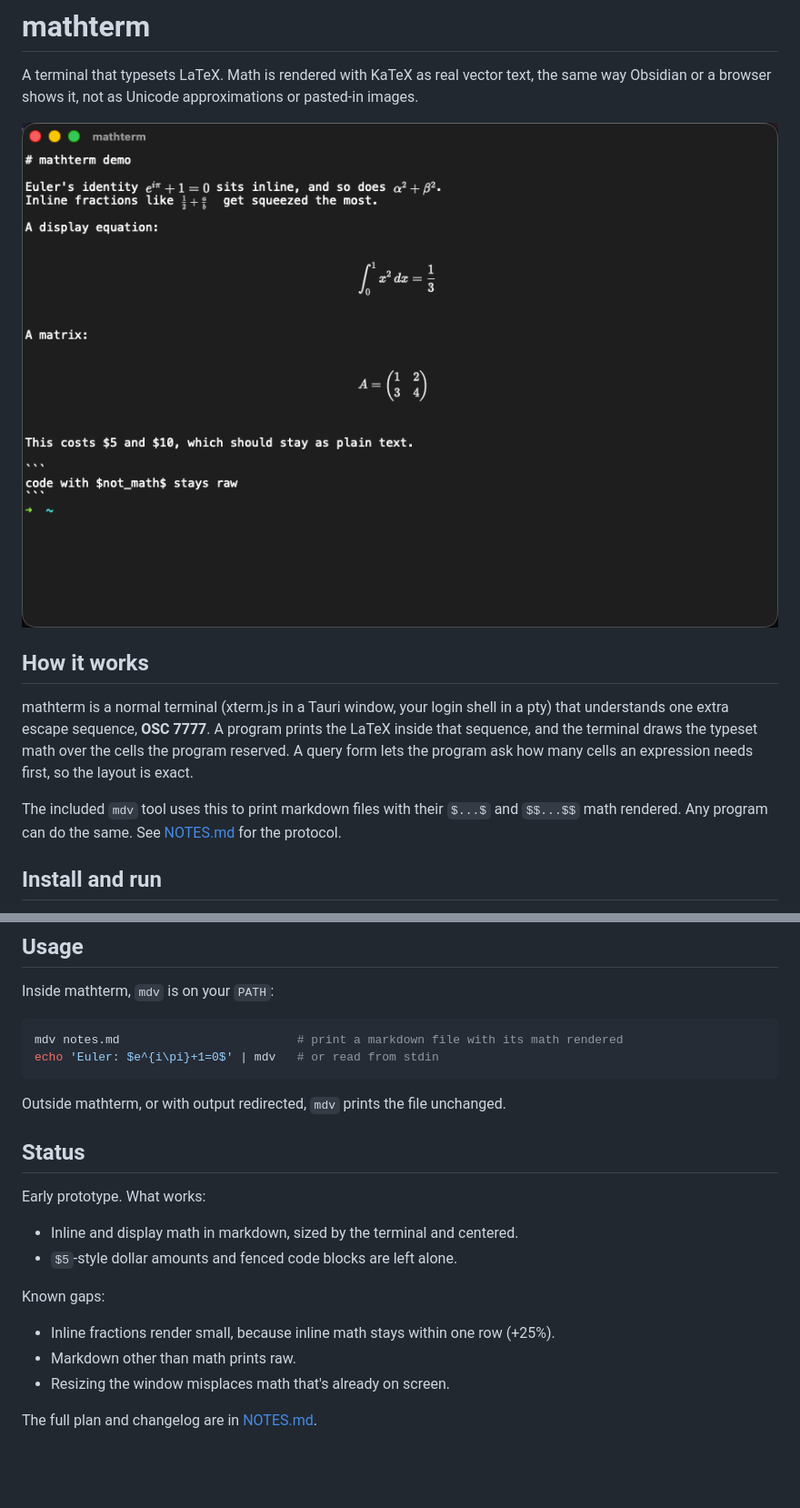
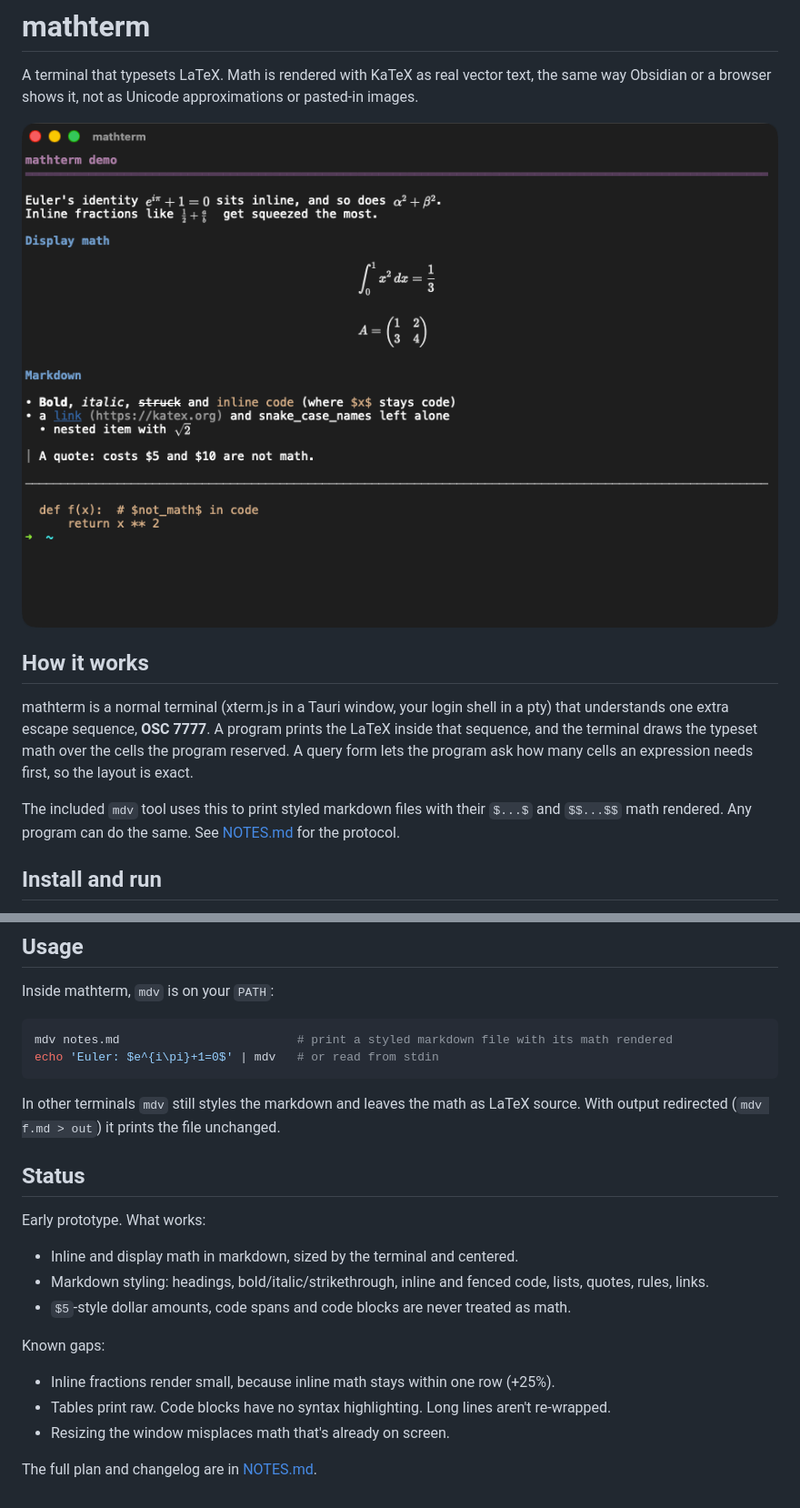
Before and after one commit to davidlai3/MathTerm, a Markdown page: README.md, 2 parts joined by grey strips. Shown at 91% size. GitHub-like rendering; pictures changed too: docs/demo.png; blank space fills up the shorter version.

````diff
--- a/README.md
+++ b/README.md
@@ -12,7 +12,7 @@ one extra escape sequence, **OSC 7777**. A program prints the LaTeX inside that
 terminal draws the typeset math over the cells the program reserved. A query form lets the program ask
 how many cells an expression needs first, so the layout is exact.
 
-The included `mdv` tool uses this to print markdown files with their `$...$` and `$$...$$` math rendered.
+The included `mdv` tool uses this to print styled markdown files with their `$...$` and `$$...$$` math rendered.
 Any program can do the same. See [NOTES.md](NOTES.md#protocol-osc-7777) for the protocol.
 
 ## Install and run
@@ -29,23 +29,25 @@ npm start
 Inside mathterm, `mdv` is on your `PATH`:
 
 ```sh
-mdv notes.md                         # print a markdown file with its math rendered
+mdv notes.md                         # print a styled markdown file with its math rendered
 echo 'Euler: $e^{i\pi}+1=0$' | mdv   # or read from stdin
 ```
 
-Outside mathterm, or with output redirected, `mdv` prints the file unchanged.
+In other terminals `mdv` still styles the markdown and leaves the math as LaTeX source.
+With output redirected (`mdv f.md > out`) it prints the file unchanged.
 
 ## Status
 
 Early prototype. What works:
 
 - Inline and display math in markdown, sized by the terminal and centered.
-- `$5`-style dollar amounts and fenced code blocks are left alone.
+- Markdown styling: headings, bold/italic/strikethrough, inline and fenced code, lists, quotes, rules, links.
+- `$5`-style dollar amounts, code spans and code blocks are never treated as math.
 
 Known gaps:
 
 - Inline fractions render small, because inline math stays within one row (+25%).
-- Markdown other than math prints raw.
+- Tables print raw. Code blocks have no syntax highlighting. Long lines aren't re-wrapped.
 - Resizing the window misplaces math that's already on screen.
 
 The full plan and changelog are in [NOTES.md](NOTES.md).
````
Also changed, not shown: NOTES.md (+17 -5 lines), demo.md (+13 -6 lines), 4 other files.
